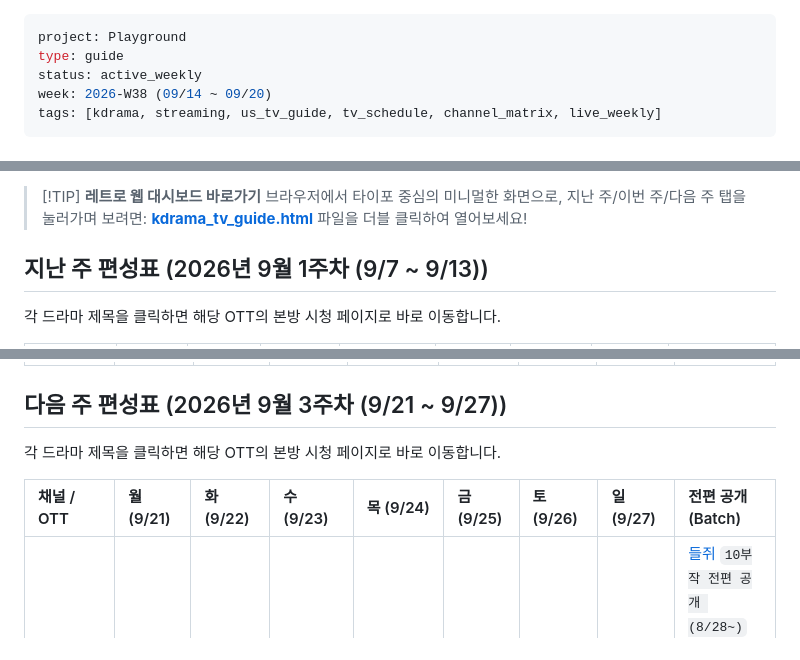
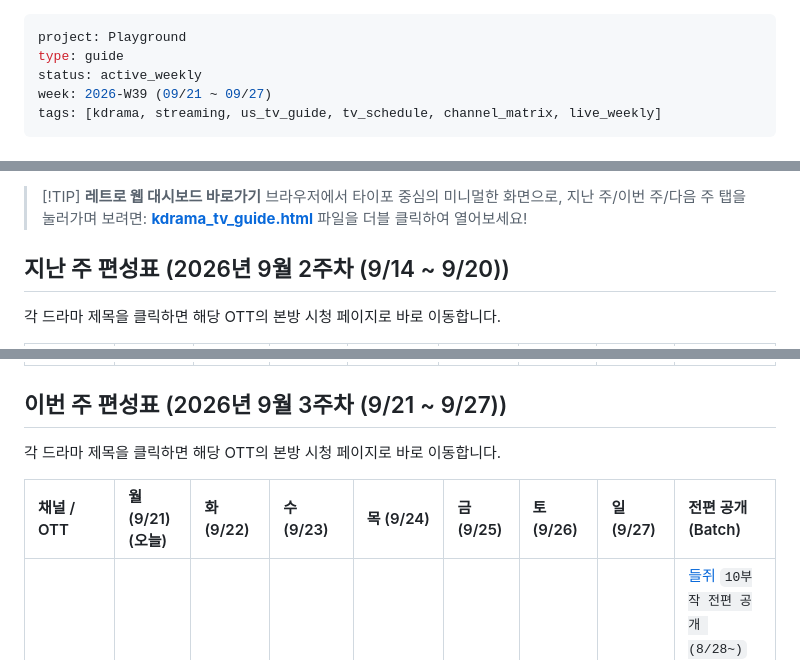
Before and after one commit to jacopast/kdrama-tv-guide, a Markdown page: K_DRAMA_TV_GUIDE.md, 3 parts joined by grey strips. Rendered like a GitHub page.

Commit message:
Regenerate weekly guide

```diff
--- a/K_DRAMA_TV_GUIDE.md
+++ b/K_DRAMA_TV_GUIDE.md
@@ -2,7 +2,7 @@
 project: Playground
 type: guide
 status: active_weekly
-week: 2026-W38 (09/14 ~ 09/20)
+week: 2026-W39 (09/21 ~ 09/27)
 tags: [kdrama, streaming, us_tv_guide, tv_schedule, channel_matrix, live_weekly]
 ---
 
@@ -13,6 +13,6 @@ tags: [kdrama, streaming, us_tv_guide, tv_schedule, channel_matrix, live_weekly]
 > 브라우저에서 타이포 중심의 미니멀한 화면으로, 지난 주/이번 주/다음 주 탭을 눌러가며 보려면:
 > **[kdrama_tv_guide.html](file:////Users/sunghwanyoon/AG/git/kdrama-tv-guide/kdrama_tv_guide.html)** 파일을 더블 클릭하여 열어보세요!
 
-## 지난 주 편성표 (2026년 9월 1주차 (9/7 ~ 9/13))
+## 지난 주 편성표 (2026년 9월 2주차 (9/14 ~ 9/20))
 각 드라마 제목을 클릭하면 해당 OTT의 본방 시청 페이지로 바로 이동합니다.
 
@@ -55,10 +34,10 @@ tags: [kdrama, streaming, us_tv_guide, tv_schedule, channel_matrix, live_weekly]
 | **`KR 10 CHANNEL A`** | - | - | - | - | - | - | - | - |
 | **`KR 13 TVING`** | - | - | - | [로또 1등도 출근합니다](https://www.tving.com/contents/P001790587) `EP 03-04 (TVING 선공개)` | - | - | - | - |
 
-## 다음 주 편성표 (2026년 9월 3주차 (9/21 ~ 9/27))
+## 이번 주 편성표 (2026년 9월 3주차 (9/21 ~ 9/27))
 각 드라마 제목을 클릭하면 해당 OTT의 본방 시청 페이지로 바로 이동합니다.
 
-| 채널 / OTT | 월 (9/21) | 화 (9/22) | 수 (9/23) | 목 (9/24) | 금 (9/25) | 토 (9/26) | 일 (9/27) | 전편 공개 (Batch) |
+| 채널 / OTT | 월 (9/21) (오늘) | 화 (9/22) | 수 (9/23) | 목 (9/24) | 금 (9/25) | 토 (9/26) | 일 (9/27) | 전편 공개 (Batch) |
 | :--- | :--- | :--- | :--- | :--- | :--- | :--- | :--- | :--- |
 | **`CH 01 NETFLIX`** | - | - | - | - | - | [포핸즈](https://www.netflix.com) `EP 09` | [포핸즈](https://www.netflix.com) `EP 10` | [들쥐](https://www.netflix.com/title/81991749) `10부작 전편 공개 (8/28~)`<br>[스캔들](https://www.netflix.com) `8부작 전편 공개`<br>[감사합니다](https://www.netflix.com/title/81914864) `12부작 넷플릭스 신규 추가 (8/11~, 신작 아님)` |
 | **`CH 02 HULU / D+`** | - | - | [메이드 인 코리아 시즌 2](https://www.hulu.com/series/made-in-korea-a79b0790-13c2-4593-bbfb-339908512cb8) `EP 05-06 (최종화)` | - | - | [너에게 다이브](https://www.disneyplus.com) `EP 01 (첫방)` | [너에게 다이브](https://www.disneyplus.com) `EP 02` | - |
```
Also changed, not shown: other parts of K_DRAMA_TV_GUIDE.md (+24 -24 lines).
